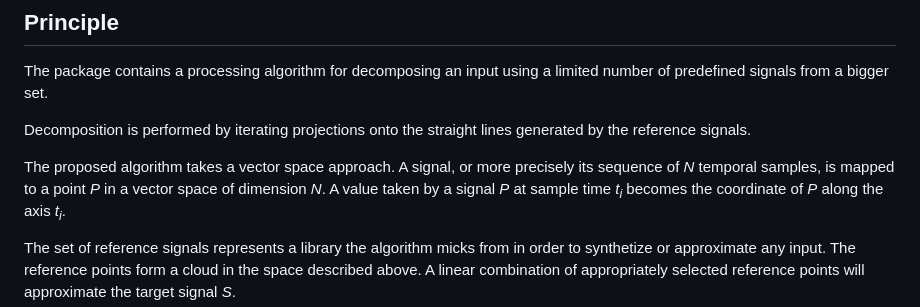
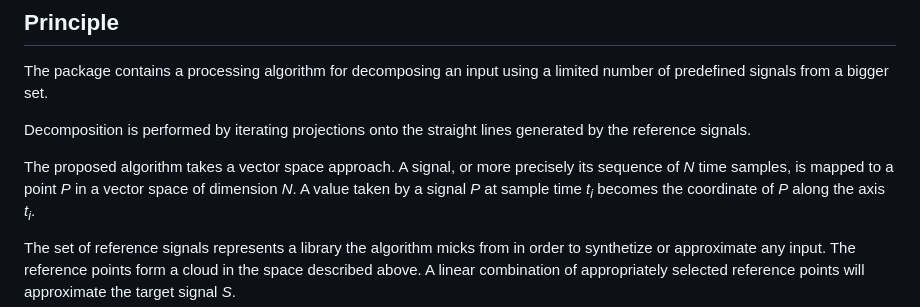
Before and after one commit to chris-ch/py-pod, a Markdown page: README.md, the part around the change. Rendered like a GitHub page.

Commit message:
fix typo

```diff
--- a/README.md
+++ b/README.md
@@ -8,7 +8,7 @@ Decomposition is performed by iterating projections onto the straight lines
 generated by the reference signals.
 
 The proposed algorithm takes a vector space approach. A signal, or more
-precisely its sequence of _N_ temporal samples, is mapped to a point *P*
+precisely its sequence of _N_ time samples, is mapped to a point *P*
 in a vector space of dimension _N_. A value taken by a signal *P* at
 sample time _t<sub>i</sub>_ becomes the coordinate of *P* along
 the axis _t<sub>i</sub>_.
```
